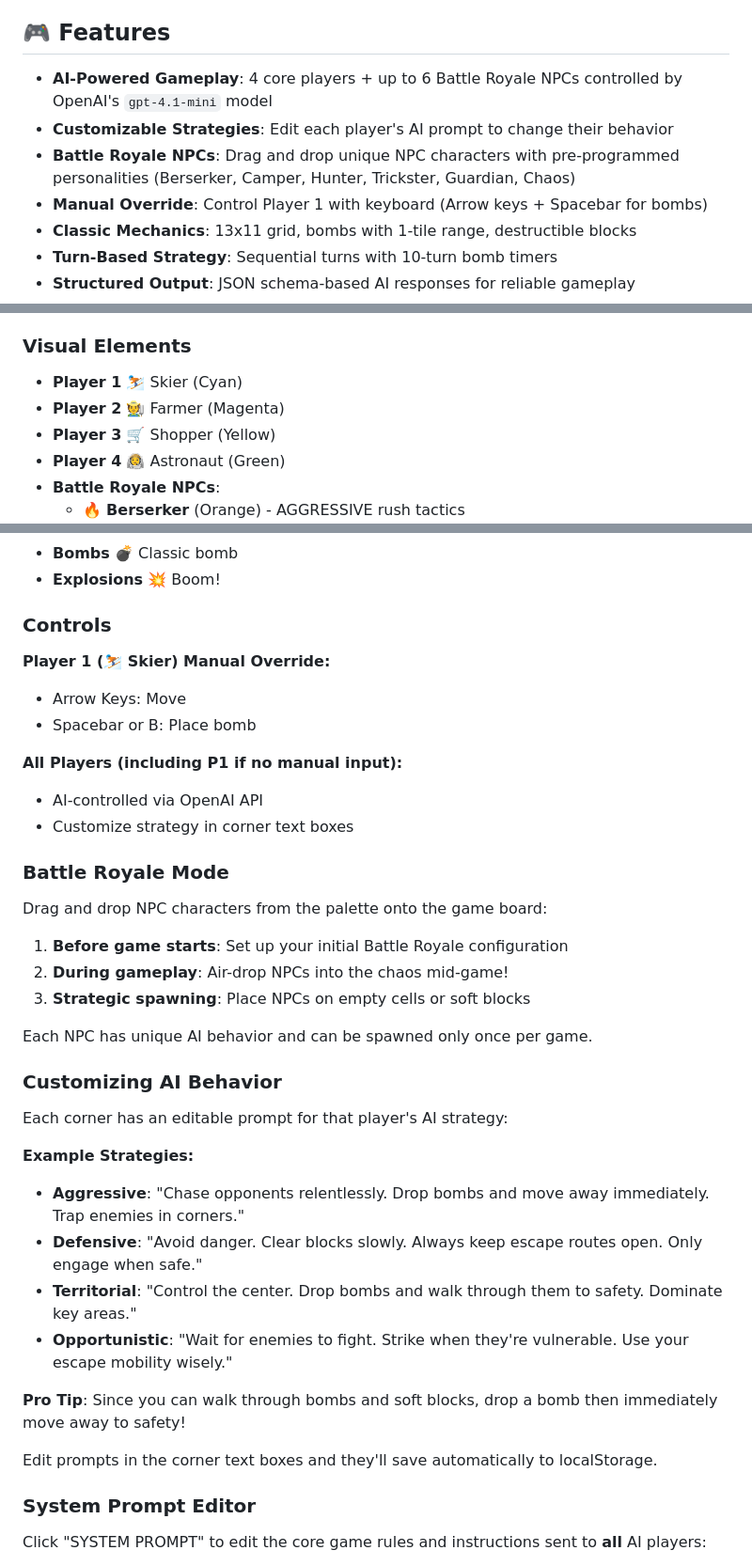
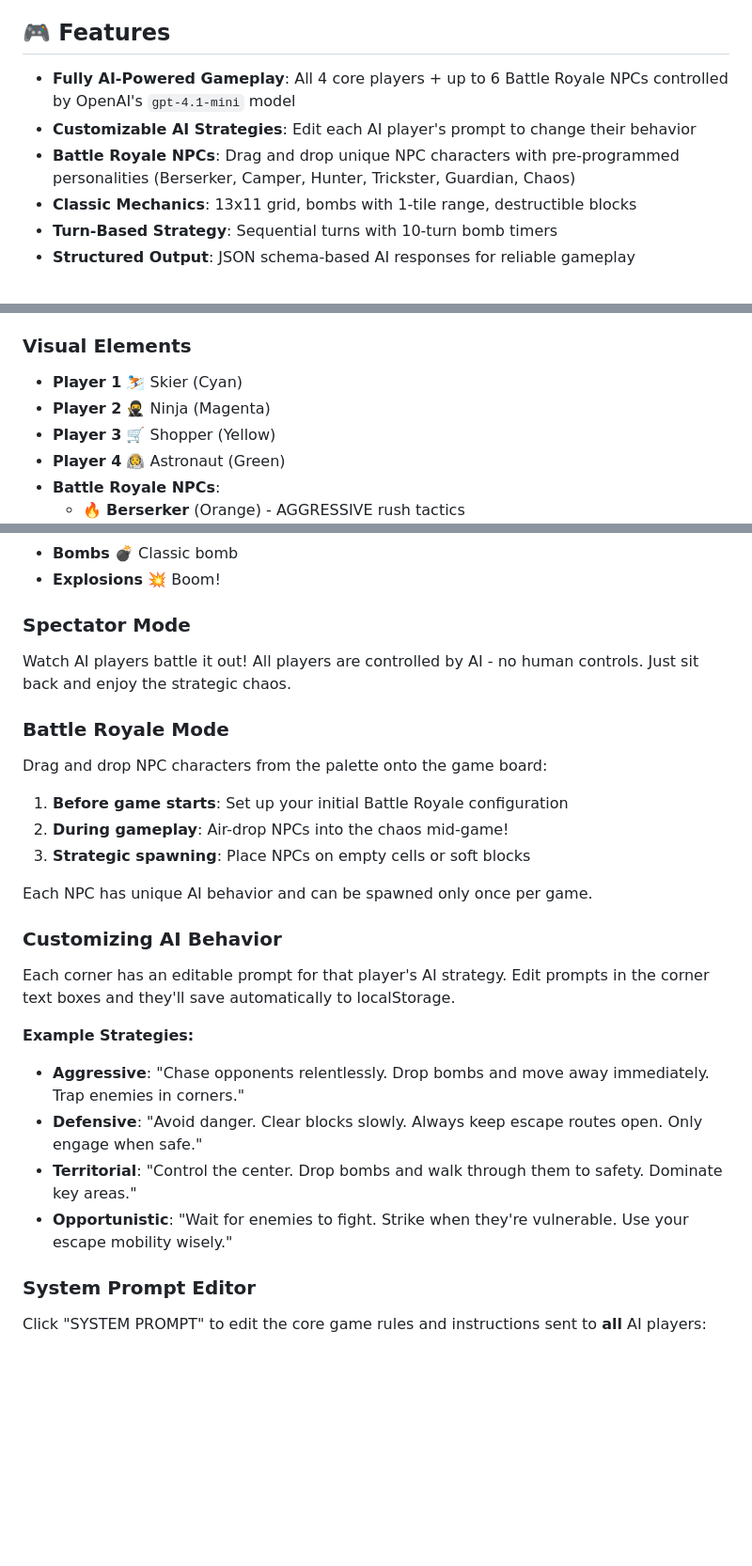
Before and after one commit to kristerhedfors/bombervibe, a Markdown page: README.md, 3 parts joined by grey strips. Shown at 94% size. Drawn GitHub-style; blank space fills up the shorter version.

Commit message:
Refine README features and gameplay descriptions, update player roles, and enhance spectator mode details

```diff
--- a/README.md
+++ b/README.md
@@ -4,10 +4,9 @@ An AI-powered Bomberman game where players are controlled by LLMs through OpenAI
 
 ## 🎮 Features
 
-- **AI-Powered Gameplay**: 4 core players + up to 6 Battle Royale NPCs controlled by OpenAI's `gpt-4.1-mini` model
-- **Customizable Strategies**: Edit each player's AI prompt to change their behavior
+- **Fully AI-Powered Gameplay**: All 4 core players + up to 6 Battle Royale NPCs controlled by OpenAI's `gpt-4.1-mini` model
+- **Customizable AI Strategies**: Edit each AI player's prompt to change their behavior
 - **Battle Royale NPCs**: Drag and drop unique NPC characters with pre-programmed personalities (Berserker, Camper, Hunter, Trickster, Guardian, Chaos)
-- **Manual Override**: Control Player 1 with keyboard (Arrow keys + Spacebar for bombs)
 - **Classic Mechanics**: 13x11 grid, bombs with 1-tile range, destructible blocks
 - **Turn-Based Strategy**: Sequential turns with 10-turn bomb timers
 - **Structured Output**: JSON schema-based AI responses for reliable gameplay
@@ -90,7 +89,7 @@ cd bombervibe
 ### Visual Elements
 
 - **Player 1** ⛷️ Skier (Cyan)
-- **Player 2** 🧑‍🌾 Farmer (Magenta)
+- **Player 2** 🥷 Ninja (Magenta)
 - **Player 3** 🛒 Shopper (Yellow)
 - **Player 4** 🧑‍🚀 Astronaut (Green)
 - **Battle Royale NPCs**:
@@ -105,15 +104,9 @@ cd bombervibe
 - **Bombs** 💣 Classic bomb
 - **Explosions** 💥 Boom!
 
-### Controls
+### Spectator Mode
 
-**Player 1 (⛷️ Skier) Manual Override:**
-- Arrow Keys: Move
-- Spacebar or B: Place bomb
-
-**All Players (including P1 if no manual input):**
-- AI-controlled via OpenAI API
-- Customize strategy in corner text boxes
+Watch AI players battle it out! All players are controlled by AI - no human controls. Just sit back and enjoy the strategic chaos.
 
 ### Battle Royale Mode
 
@@ -127,7 +120,7 @@ Each NPC has unique AI behavior and can be spawned only once per game.
 
 ### Customizing AI Behavior
 
-Each corner has an editable prompt for that player's AI strategy:
+Each corner has an editable prompt for that player's AI strategy. Edit prompts in the corner text boxes and they'll save automatically to localStorage.
 
 **Example Strategies:**
 
@@ -135,10 +128,6 @@ Each corner has an editable prompt for that player's AI strategy:
 - **Defensive**: "Avoid danger. Clear blocks slowly. Always keep escape routes open. Only engage when safe."
 - **Territorial**: "Control the center. Drop bombs and walk through them to safety. Dominate key areas."
 - **Opportunistic**: "Wait for enemies to fight. Strike when they're vulnerable. Use your escape mobility wisely."
-
-**Pro Tip**: Since you can walk through bombs and soft blocks, drop a bomb then immediately move away to safety!
-
-Edit prompts in the corner text boxes and they'll save automatically to localStorage.
 
 ### System Prompt Editor
 
```
